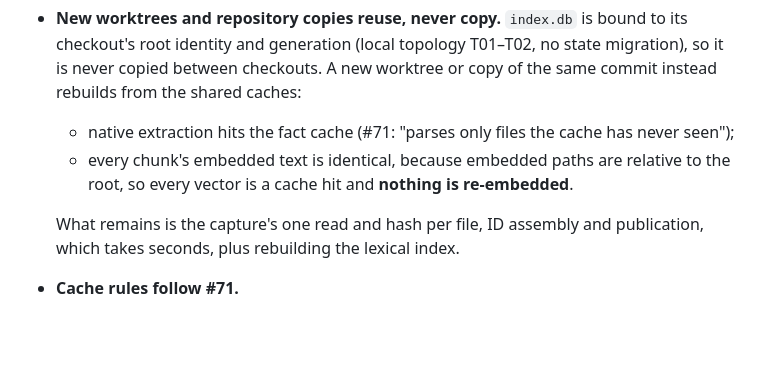
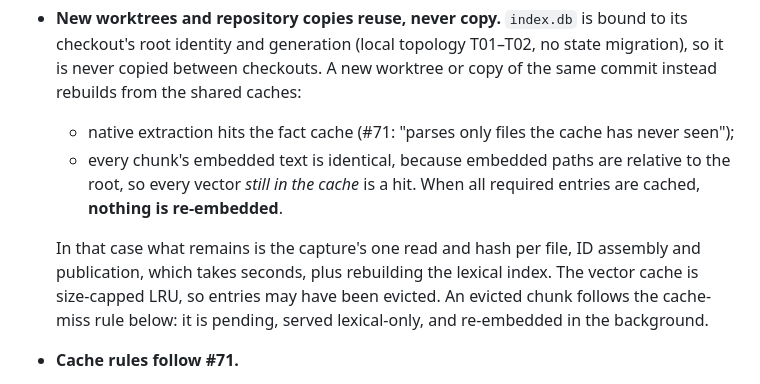
Before and after one commit to jasoncarreira/baleyg, a Markdown page: docs/semantic-search-plan.md, the part around the change. GitHub-like rendering; blank space fills up the shorter version.

Commit message:
docs: make worktree zero-re-embedding conditional on cache residency
Co-Authored-By: Claude Opus 5.5 (1M context) <noreply@anthropic.com>

```diff
--- a/docs/semantic-search-plan.md
+++ b/docs/semantic-search-plan.md
@@ -108,10 +108,13 @@ every chunk below it.
   the shared caches:
   - native extraction hits the fact cache (#71: "parses only files the cache has never seen");
   - every chunk's embedded text is identical, because embedded paths are relative to the root, so
-    every vector is a cache hit and **nothing is re-embedded**.
+    every vector *still in the cache* is a hit. When all required entries are cached, **nothing is
+    re-embedded**.
 
-  What remains is the capture's one read and hash per file, ID assembly and publication, which
-  takes seconds, plus rebuilding the lexical index.
+  In that case what remains is the capture's one read and hash per file, ID assembly and
+  publication, which takes seconds, plus rebuilding the lexical index. The vector cache is
+  size-capped LRU, so entries may have been evicted. An evicted chunk follows the cache-miss rule
+  below: it is pending, served lexical-only, and re-embedded in the background.
 - **Cache rules follow #71.**
   - Keep size-capped LRU eviction.
   - A missing, evicted, corrupt or unavailable entry is treated as *no vector* for that chunk.
```
